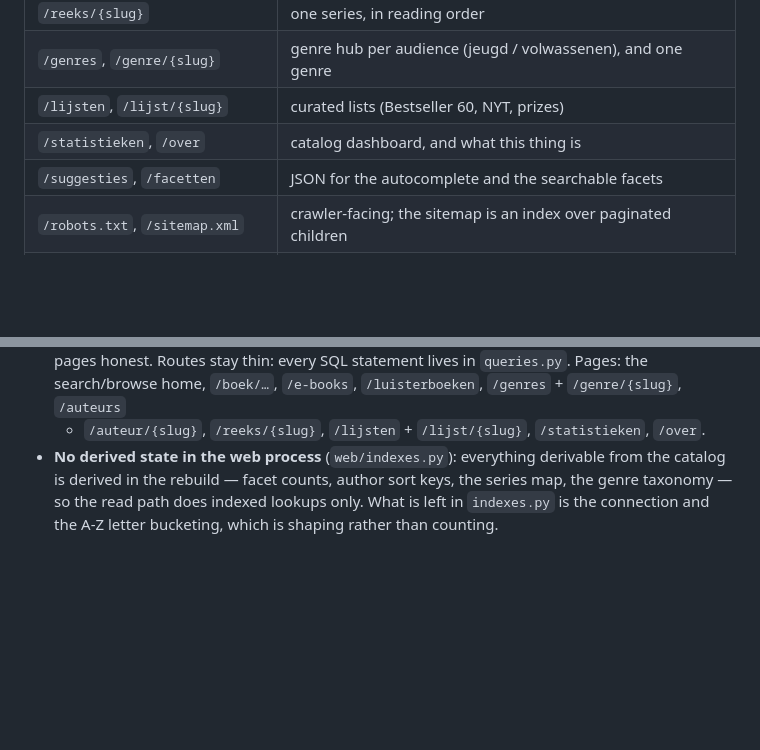
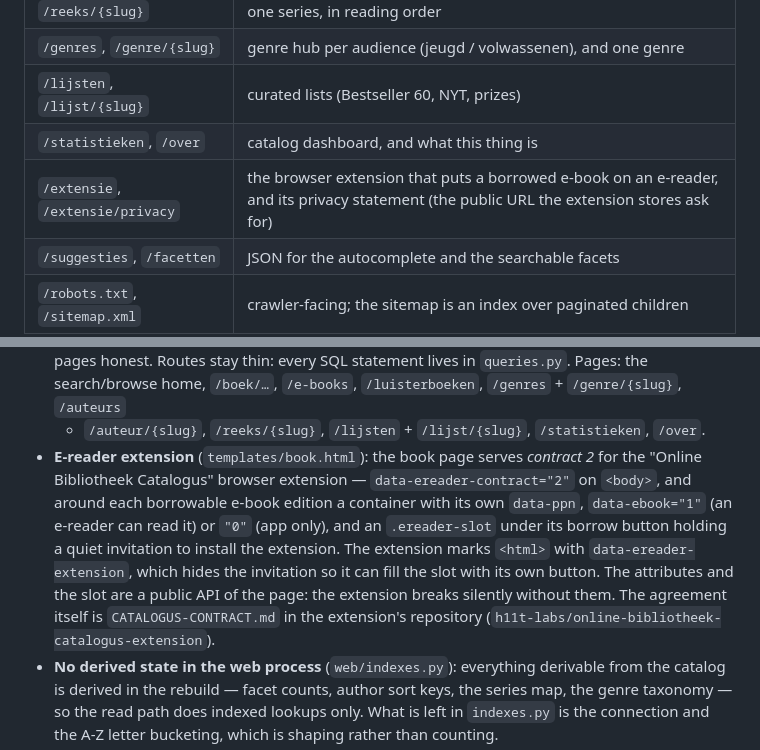
Before and after one commit to h11t-labs/online-bibliotheek-catalogus, a Markdown page: README.md, 2 parts joined by grey strips. GitHub-like rendering; blank space fills up the shorter version.

Commit message:
docs(readme): the book page serves contract 2 for the e-reader extension

```diff
--- a/README.md
+++ b/README.md
@@ -95,6 +95,7 @@ languages and lists. Logs use loguru.
 | `/genres`, `/genre/{slug}` | genre hub per audience (jeugd / volwassenen), and one genre |
 | `/lijsten`, `/lijst/{slug}` | curated lists (Bestseller 60, NYT, prizes) |
 | `/statistieken`, `/over` | catalog dashboard, and what this thing is |
+| `/extensie`, `/extensie/privacy` | the browser extension that puts a borrowed e-book on an e-reader, and its privacy statement (the public URL the extension stores ask for) |
 | `/suggesties`, `/facetten` | JSON for the autocomplete and the searchable facets |
 | `/robots.txt`, `/sitemap.xml` | crawler-facing; the sitemap is an index over paginated children |
 | `/healthz`, `/admin/refresh` | liveness probe, and the token-protected refresh trigger |
@@ -229,6 +230,16 @@ URL in a stored detail page.
   `/boek/…`, `/e-books`, `/luisterboeken`, `/genres` + `/genre/{slug}`, `/auteurs`
   + `/auteur/{slug}`, `/reeks/{slug}`, `/lijsten` + `/lijst/{slug}`,
   `/statistieken`, `/over`.
+- **E-reader extension** (`templates/book.html`): the book page serves *contract 2*
+  for the "Online Bibliotheek Catalogus" browser extension — `data-ereader-contract="2"`
+  on `<body>`, and around each borrowable e-book edition a container with its own
+  `data-ppn`, `data-ebook="1"` (an e-reader can read it) or `"0"` (app only), and an
+  `.ereader-slot` under its borrow button holding a quiet invitation to install the
+  extension. The extension marks `<html>` with `data-ereader-extension`, which hides
+  the invitation so it can fill the slot with its own button. The attributes and the
+  slot are a public API of the page: the extension breaks silently without them. The
+  agreement itself is `CATALOGUS-CONTRACT.md` in the extension's repository
+  (`h11t-labs/online-bibliotheek-catalogus-extension`).
 - **No derived state in the web process** (`web/indexes.py`): everything derivable
   from the catalog is derived in the rebuild — facet counts, author sort keys, the
   series map, the genre taxonomy — so the read path does indexed lookups only.
```
